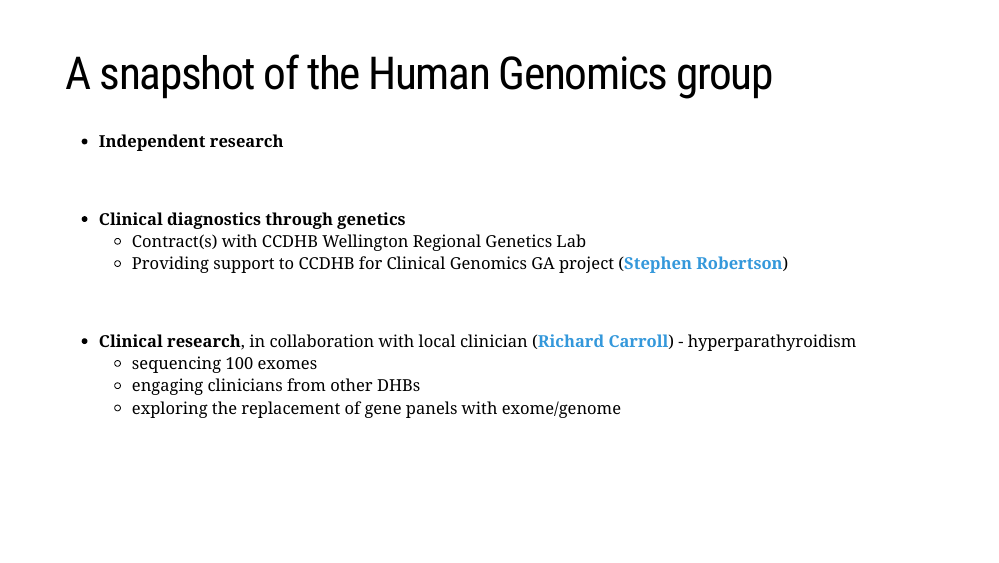
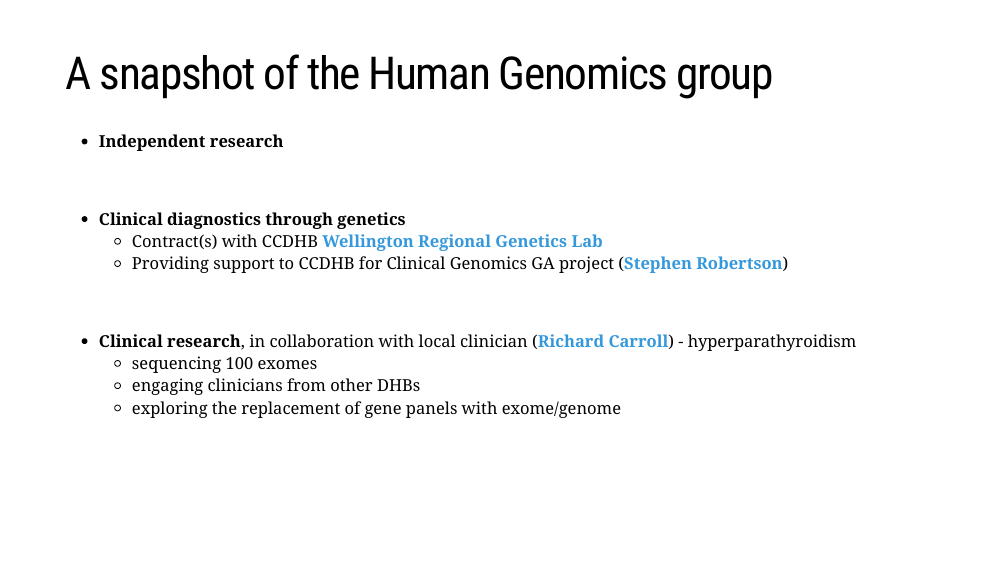
Before and after one commit to sirselim/frontline_genomics_presentation, an R Markdown document (Frontline_Genomics_gpus.Rmd): page 7 of 19. The pictures show the slides in the output file Frontline_Genomics_gpus.html that the author committed with the source; the slides are laid out offline by our stand-in for remark.js, each with all of its steps uncovered, in fonts that may differ from those the slides ask for, and without slide numbers, shadows or browser add-ons; a font, style sheet, LaTeX package, included part or bibliography that could not be used is replaced or left out.

Commit message:
minor edits and additions

```diff
--- a/Frontline_Genomics_gpus.Rmd
+++ b/Frontline_Genomics_gpus.Rmd
@@ -173,7 +173,7 @@ class: top
 <br>
 
 * **Clinical diagnostics through genetics**
-  * Contract(s) with CCDHB Wellington Regional Genetics Lab
+  * Contract(s) with CCDHB <span style="color:#3498DB"><b>Wellington Regional Genetics Lab</b></span>
   * Providing support to CCDHB for Clinical Genomics GA project (<span style="color:#3498DB"><b>Stephen Robertson</b></span>)
 
 <br>
```
Also changed, not shown: Frontline_Genomics_gpus.html.
